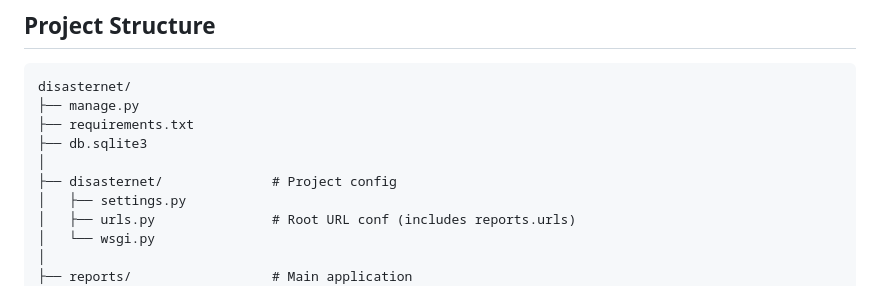
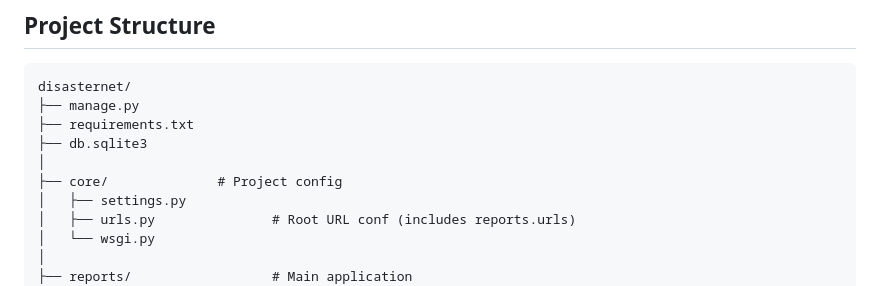
Before and after one commit to knight-styles/disaster-net, a Markdown page: README.md, the part around the change. GitHub-like rendering.

Commit message:
Rename disasternet directory to core

```diff
--- a/README.md
+++ b/README.md
@@ -114,7 +114,7 @@ disasternet/
 ├── requirements.txt
 ├── db.sqlite3
 │
-├── disasternet/              # Project config
+├── core/              # Project config
 │   ├── settings.py
 │   ├── urls.py               # Root URL conf (includes reports.urls)
 │   └── wsgi.py
```
